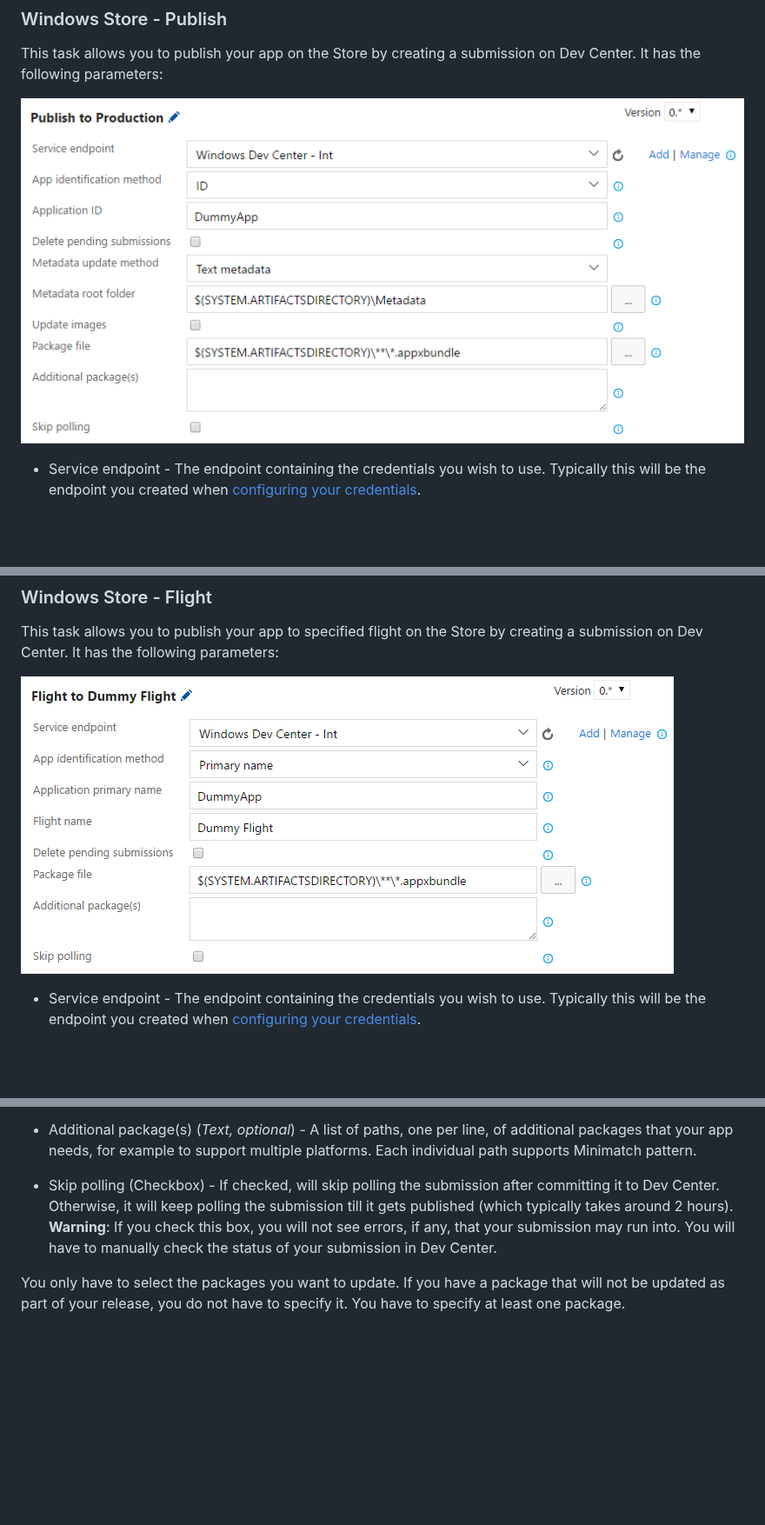
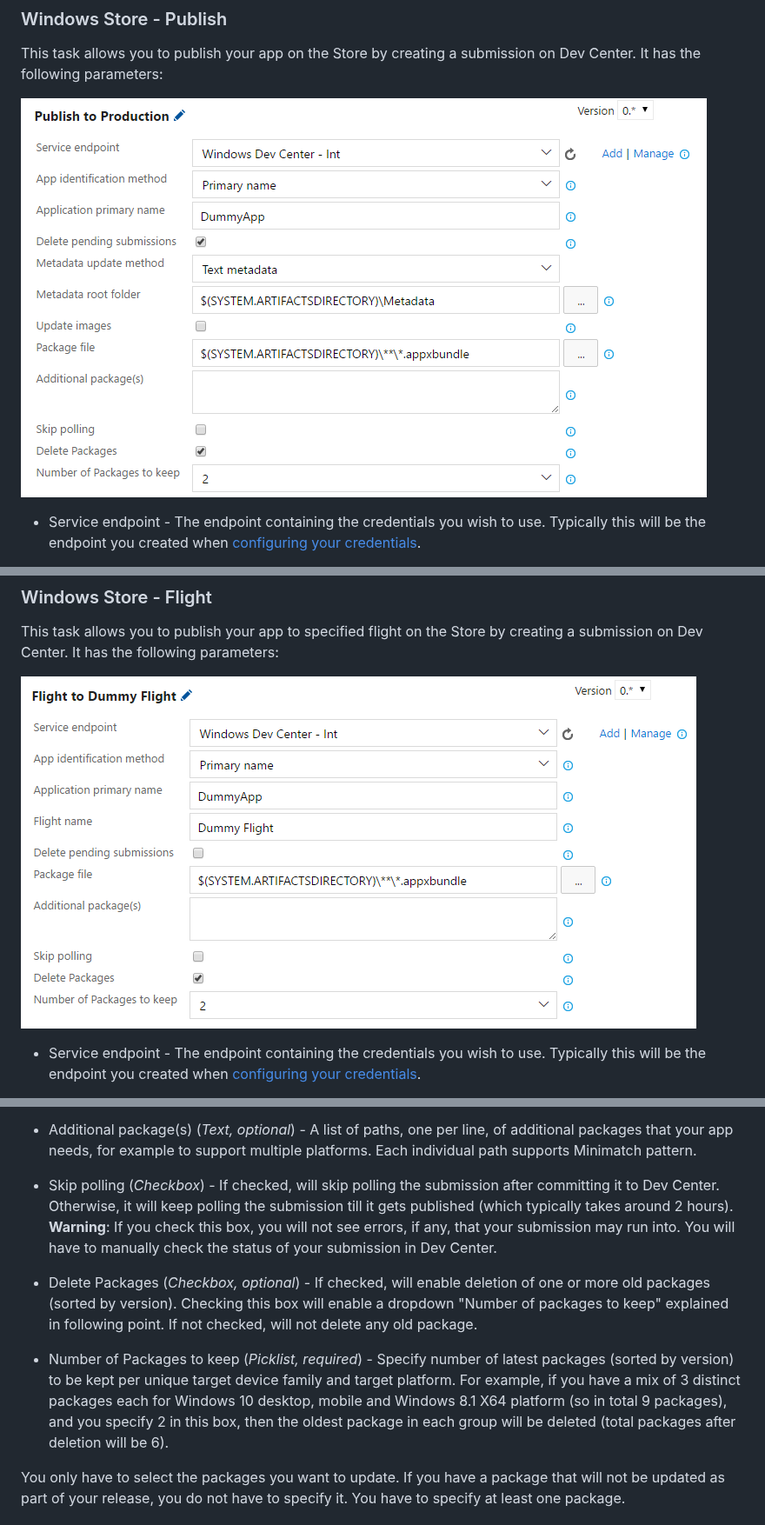
Before and after one commit to microsoft/windows-dev-center-vsts-extension, a Markdown page: README.md, 3 parts joined by grey strips. Shown at 87% size. Rendered like a GitHub page; pictures changed too: docs/flight_task_ui.png, docs/publish_task_ui.png; blank space fills up the shorter version.

```diff
--- a/README.md
+++ b/README.md
@@ -199,7 +203,11 @@ This task allows you to publish your app to specified flight on the Store by cre
 
 * Additional package(s) (*Text, optional*) - A list of paths, one per line, of additional packages that your app needs, for example to support multiple platforms. Each individual path supports Minimatch pattern.
 
-* Skip polling (Checkbox) - If checked, will skip polling the submission after committing it to Dev Center. Otherwise, it will keep polling the submission till it gets published (which typically takes around 2 hours). **Warning**: If you check this box, you will not see errors, if any, that your submission may run into. You will have to manually check the status of your submission in Dev Center.
+* Skip polling (*Checkbox*) - If checked, will skip polling the submission after committing it to Dev Center. Otherwise, it will keep polling the submission till it gets published (which typically takes around 2 hours). **Warning**: If you check this box, you will not see errors, if any, that your submission may run into. You will have to manually check the status of your submission in Dev Center.
+
+* Delete Packages (*Checkbox, optional*) - If checked, will enable deletion of one or more old packages (sorted by version). Checking this box will enable a dropdown "Number of packages to keep" explained in following point. If not checked, will not delete any old package.
+
+* Number of Packages to keep (*Picklist, required*) - Specify number of latest packages (sorted by version) to be kept per unique target device family and target platform. For example, if you have a mix of 3 distinct packages each for Windows 10 desktop, mobile and Windows 8.1 X64 platform (so in total 9 packages), and you specify 2 in this box, then the oldest package in each group will be deleted (total packages after deletion will be 6).
 
 You only have to select the packages you want to update. If you have a package that will not be updated as part of your release, you do not have to specify it.
 You have to specify at least one package.
```
Also changed, not shown: other parts of README.md (+4 -0 lines), 8 other files.
